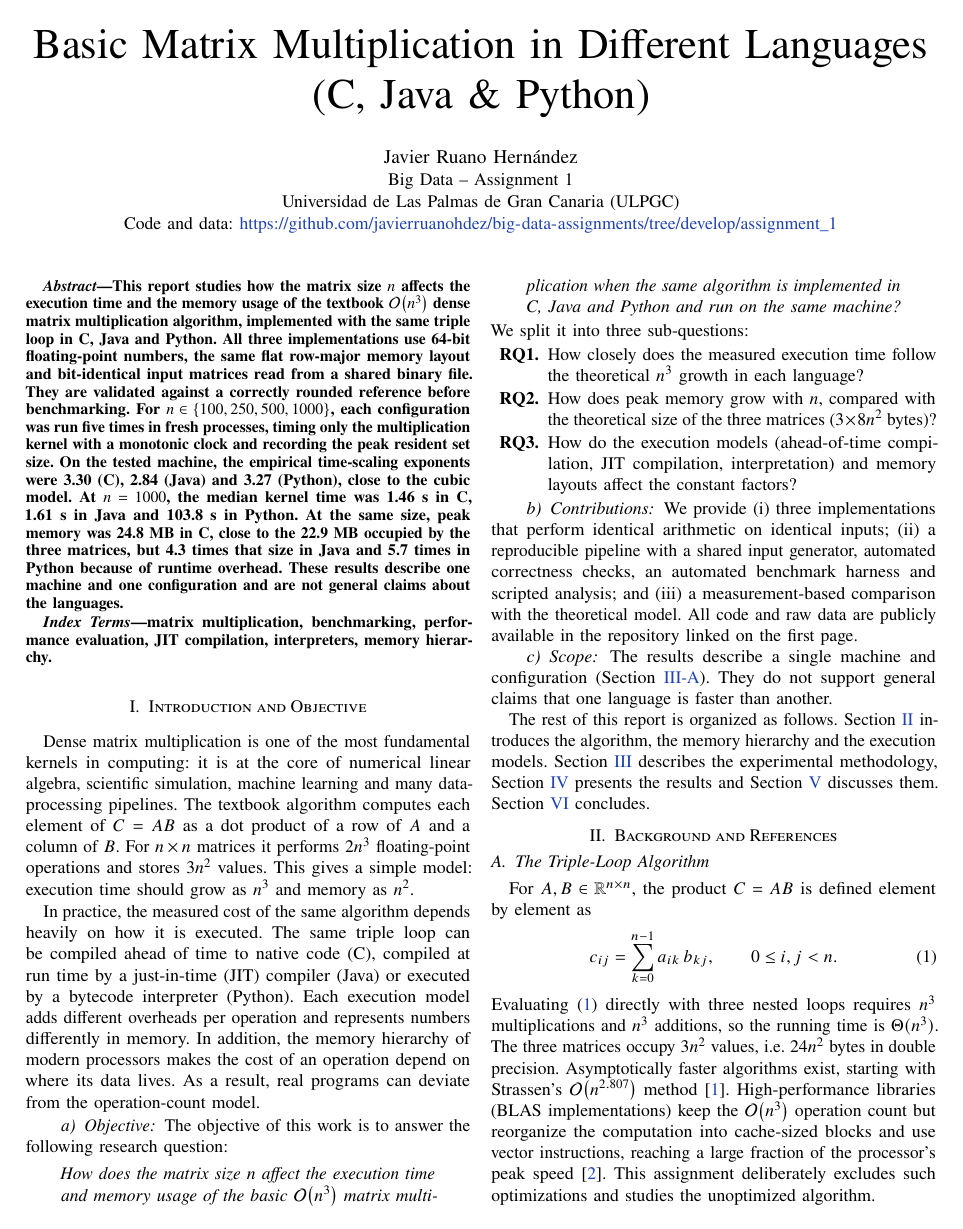
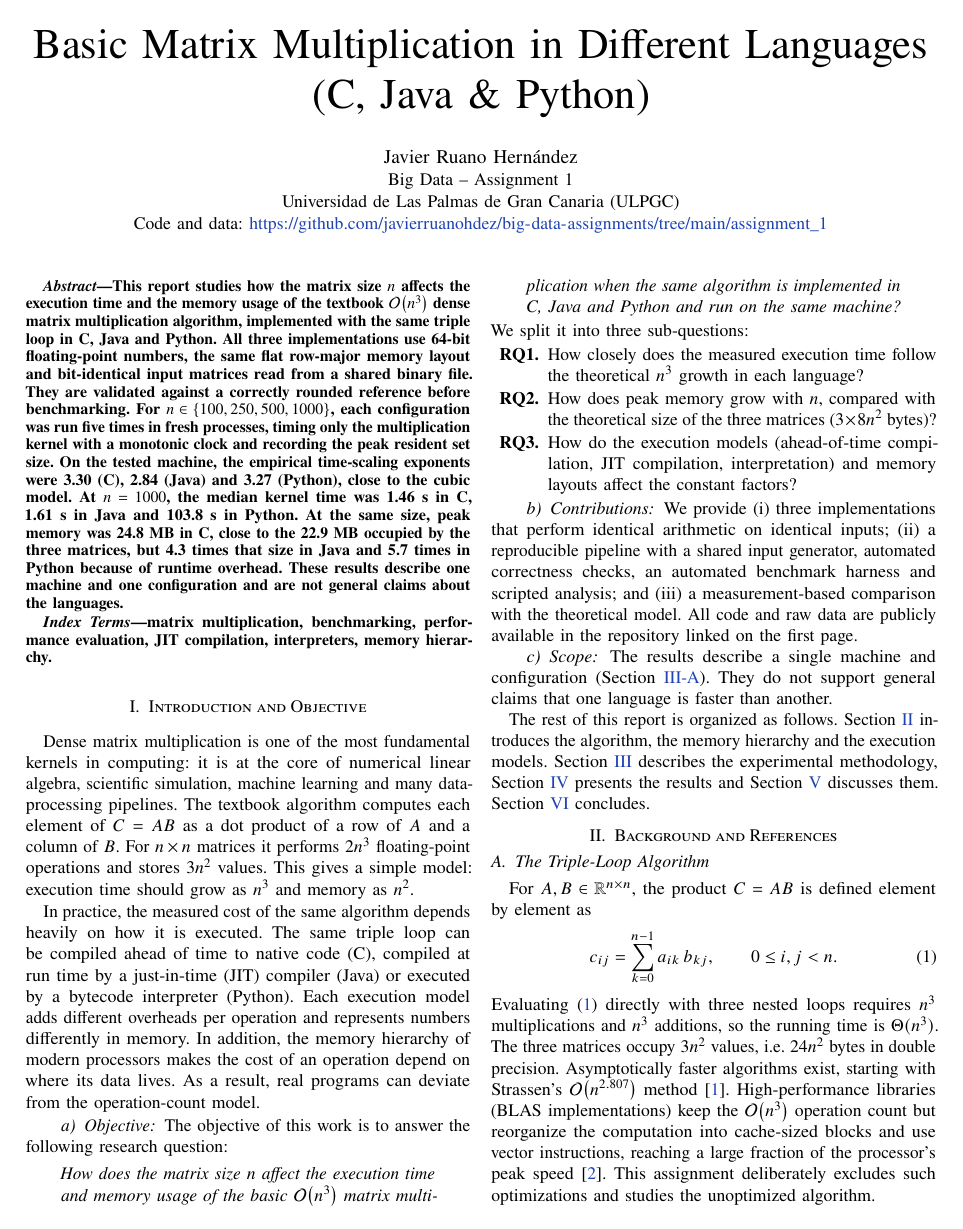
Before and after one commit to javierruanohdez/big-data-assignments, a LaTeX problem sheet (assignment_1/report/main.tex): page 1 of 7. Compiled offline with pdfLaTeX.

Commit message:
fix: GitHub repository link

```diff
--- a/assignment_1/report/main.tex
+++ b/assignment_1/report/main.tex
@@ -56,7 +56,7 @@
 \IEEEauthorblockA{Big Data -- Assignment 1\\
 Universidad de Las Palmas de Gran Canaria (ULPGC)\\
 % Check that the repository is public (or that the instructor has access).
-Code and data: \url{https://github.com/javierruanohdez/big-data-assignments/tree/develop/assignment_1}}}
+Code and data: \url{https://github.com/javierruanohdez/big-data-assignments/tree/main/assignment_1}}}
 
 \begin{document}
 \maketitle
```
